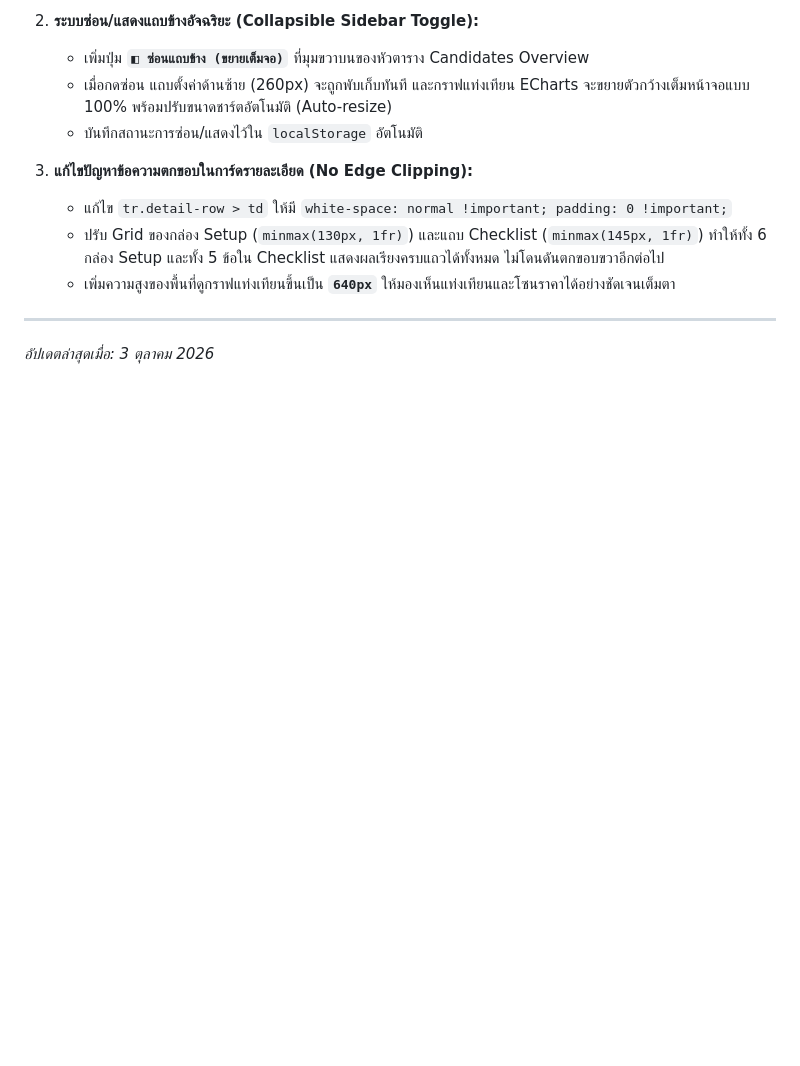
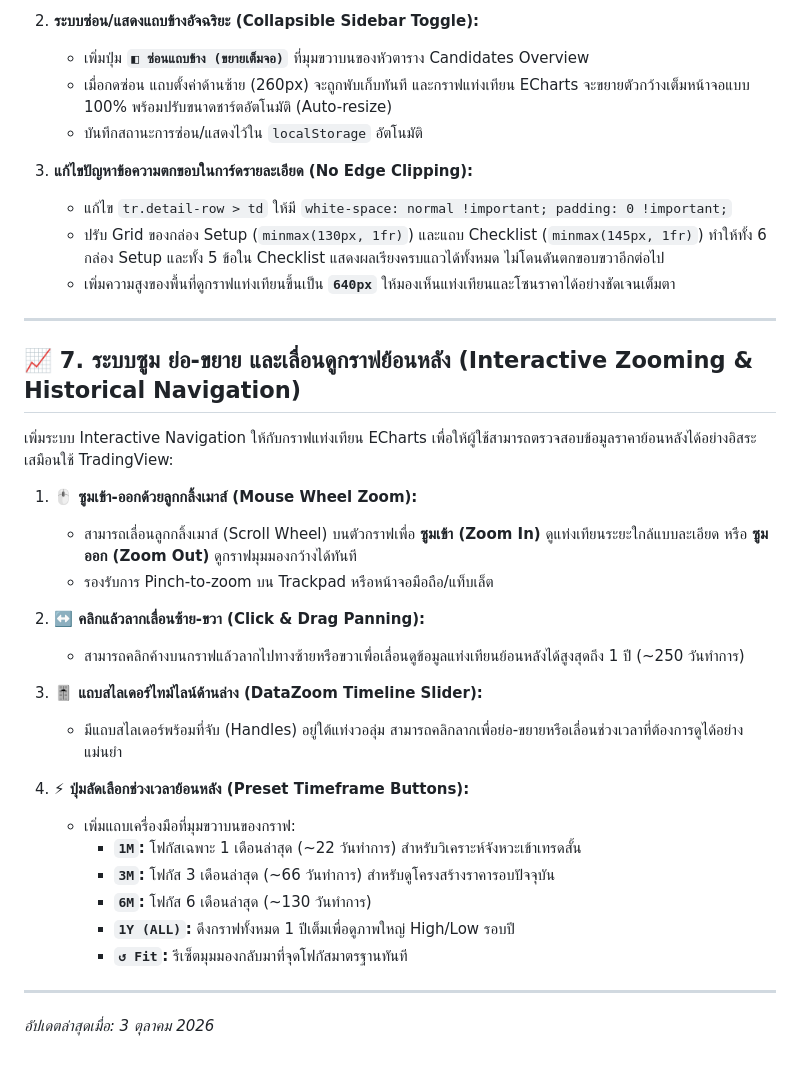
Before and after one commit to ThanawatLue/thai-smc-dashboard, a Markdown page: UPDATE.md, the part around the change. Drawn GitHub-style; blank space fills up the shorter version.

Commit message:
docs: add section 7 detailing interactive zooming, panning, and timeline navigation

```diff
--- a/UPDATE.md
+++ b/UPDATE.md
@@ -193,4 +193,28 @@ stamp_trading/
    - เพิ่มความสูงของพื้นที่ดูกราฟแท่งเทียนขึ้นเป็น **`640px`** ให้มองเห็นแท่งเทียนและโซนราคาได้อย่างชัดเจนเต็มตา
 
 ---
+
+## 📈 7. ระบบซูม ย่อ-ขยาย และเลื่อนดูกราฟย้อนหลัง (Interactive Zooming & Historical Navigation)
+
+เพิ่มระบบ Interactive Navigation ให้กับกราฟแท่งเทียน ECharts เพื่อให้ผู้ใช้สามารถตรวจสอบข้อมูลราคาย้อนหลังได้อย่างอิสระเสมือนใช้ TradingView:
+
+1. **🖱️ ซูมเข้า-ออกด้วยลูกกลิ้งเมาส์ (Mouse Wheel Zoom):**
+   - สามารถเลื่อนลูกกลิ้งเมาส์ (Scroll Wheel) บนตัวกราฟเพื่อ **ซูมเข้า (Zoom In)** ดูแท่งเทียนระยะใกล้แบบละเอียด หรือ **ซูมออก (Zoom Out)** ดูกราฟมุมมองกว้างได้ทันที
+   - รองรับการ Pinch-to-zoom บน Trackpad หรือหน้าจอมือถือ/แท็บเล็ต
+
+2. **↔️ คลิกแล้วลากเลื่อนซ้าย-ขวา (Click & Drag Panning):**
+   - สามารถคลิกค้างบนกราฟแล้วลากไปทางซ้ายหรือขวาเพื่อเลื่อนดูข้อมูลแท่งเทียนย้อนหลังได้สูงสุดถึง 1 ปี (~250 วันทำการ)
+
+3. **🎚️ แถบสไลเดอร์ไทม์ไลน์ด้านล่าง (DataZoom Timeline Slider):**
+   - มีแถบสไลเดอร์พร้อมที่จับ (Handles) อยู่ใต้แท่งวอลุ่ม สามารถคลิกลากเพื่อย่อ-ขยายหรือเลื่อนช่วงเวลาที่ต้องการดูได้อย่างแม่นยำ
+
+4. **⚡ ปุ่มลัดเลือกช่วงเวลาย้อนหลัง (Preset Timeframe Buttons):**
+   - เพิ่มแถบเครื่องมือที่มุมขวาบนของกราฟ:
+     - **`1M`:** โฟกัสเฉพาะ 1 เดือนล่าสุด (~22 วันทำการ) สำหรับวิเคราะห์จังหวะเข้าเทรดสั้น
+     - **`3M`:** โฟกัส 3 เดือนล่าสุด (~66 วันทำการ) สำหรับดูโครงสร้างราคารอบปัจจุบัน
+     - **`6M`:** โฟกัส 6 เดือนล่าสุด (~130 วันทำการ)
+     - **`1Y (ALL)`:** ดึงกราฟทั้งหมด 1 ปีเต็มเพื่อดูภาพใหญ่ High/Low รอบปี
+     - **`↺ Fit`:** รีเซ็ตมุมมองกลับมาที่จุดโฟกัสมาตรฐานทันที
+
+---
 *อัปเดตล่าสุดเมื่อ: 3 ตุลาคม 2026*
```
